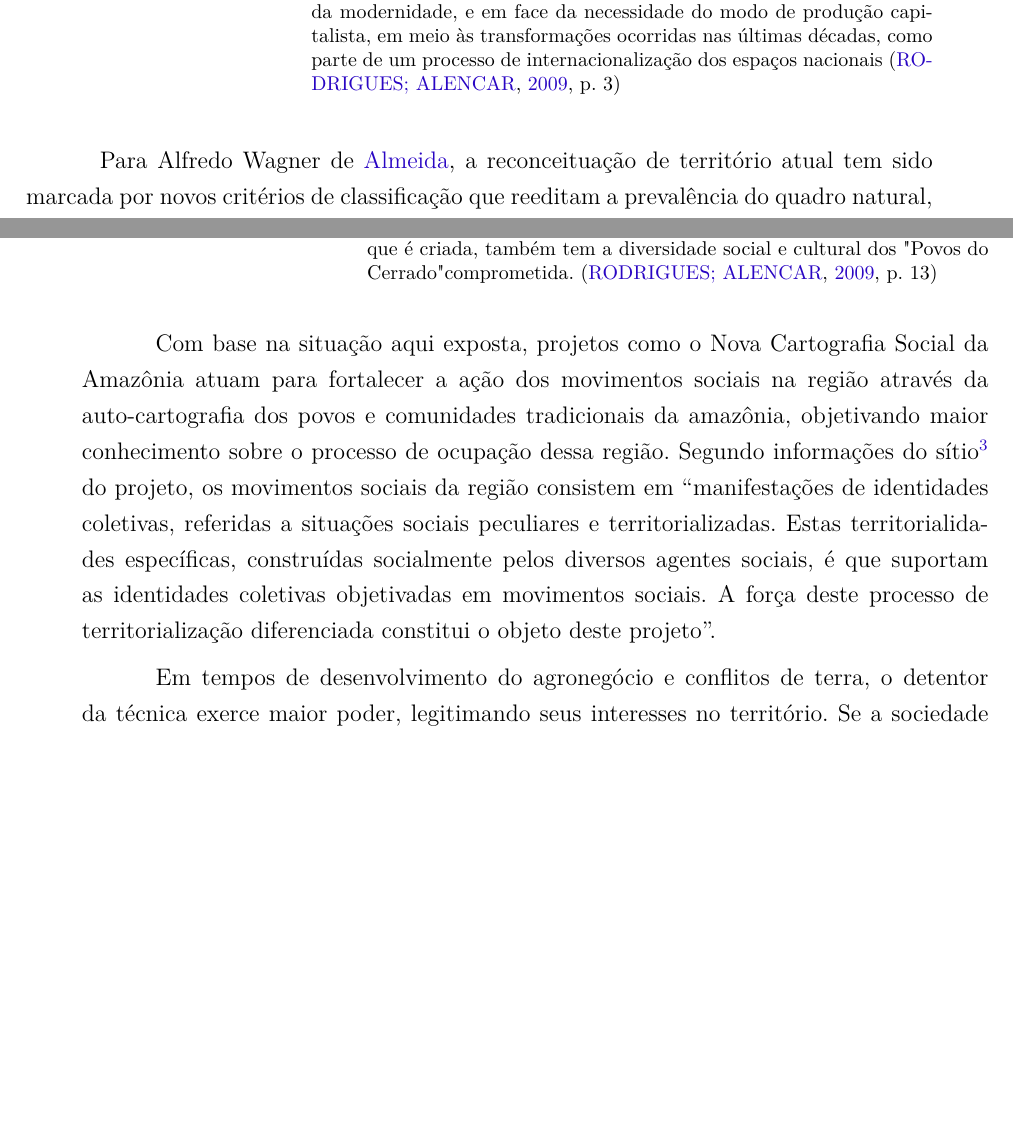
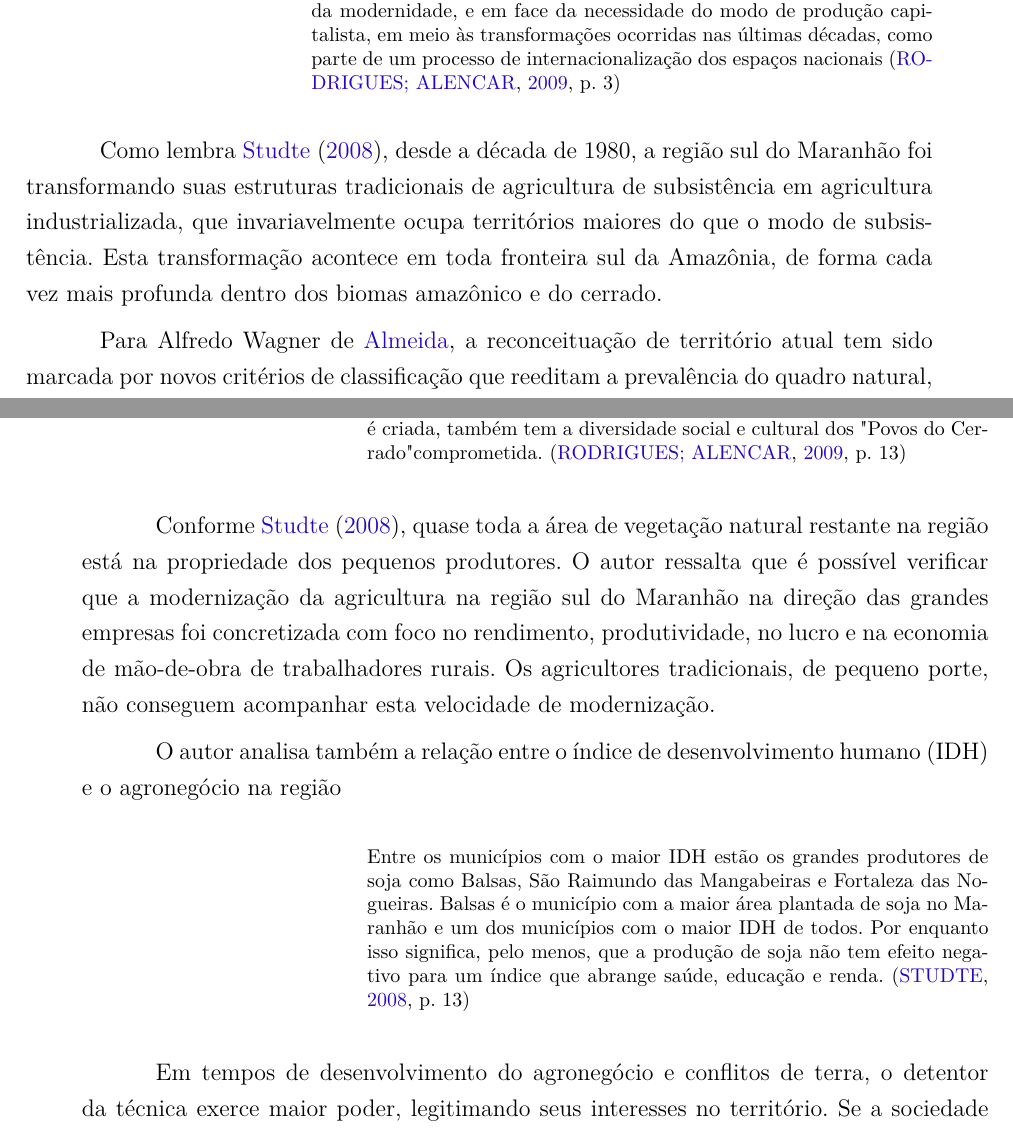
Before and after one commit to eliassouza/mestrado, a LaTeX thesis (projeto/projeto.tex, which reads projeto/introducao.tex): two parts of pages 6 and 7 of 18, joined at a grey line, cut so that both start at the same text, the shorter picture padded with empty space. Compiled offline with pdfLaTeX.

Commit message:
versao nova

```diff
--- a/projeto/introducao.tex
+++ b/projeto/introducao.tex
@@ -18,6 +17,8 @@ Com princípios de produtividade estabelecidos na “Revolução Verde”, o cam
 As modificações que acontecem no espaço agrário maranhense na atualidade são frutos da correlação de forças entre grandes projetos instituídos pelo planejamento estatal como modernizador do espaço maranhense e as populações tradicionais. No Cerrado essa hegemonia pelo território é dada pela tensão entre grandes proprietários e camponeses. A soja adentra esse quadro de modificações e arranjos espaciais como produto da
 modernidade, e em face da necessidade do modo de produção capitalista, em meio às transformações ocorridas nas últimas décadas, como parte de um processo de internacionalização dos espaços nacionais  \cite[p. 3]{rodrigues_alencar}
 \end{citacao}
+
+Como lembra \citeauthoronline{studte2008} (\citeyear{studte2008}), desde a década de 1980, a região sul do Maranhão foi transformando suas estruturas tradicionais de agricultura de subsistência em agricultura industrializada, que invariavelmente ocupa territórios maiores do que o modo de subsistência. Esta transformação acontece em toda fronteira sul da Amazônia, de forma cada vez mais profunda dentro dos biomas amazônico e do cerrado.
 
 Para Alfredo Wagner de \citeauthoronline{almeida}, a reconceituação de território atual tem sido marcada por novos critérios de classificação que reeditam a prevalência do quadro natural, “privilegiando biomas e ecossistemas como delimitadores de "regiões", flexibilizando as normas jurídicas que asseguram os direitos territoriais de povos e comunidades tradicionais e objetivando atender às demandas progressivas de um crescimento econômico baseado principalmente em commodities minerais e agrícolas” \cite{almeida}.
 
@@ -42,8 +43,15 @@ Porém, o projeto de ocupação econômica dos cerrados maranhenses pode ser
 
 \begin{citacao}
-caracterizado pela negação das populações que aí se encontram, com a negação de sua cultura, identidade, e produção. Nos discursos dos programas de financiamento da agricultura da soja os espaços que estes se expandem são tidos como “Áreas de Cerrado Incorporadas ao Processo Produtivo", implicando uma clara concepção de "espaços vazios” [...] O Cerrado acaba sendo devastado pela paisagem homogênea e tecnificada que é criada,  também tem a diversidade social e cultural dos "Povos do Cerrado" comprometida. \cite[p. 13]{rodrigues_alencar}
+pela negação das populações que aí se encontram, com a negação de sua cultura, identidade, e produção. Nos discursos dos programas de financiamento da agricultura da soja os espaços que estes se expandem são tidos como “Áreas de Cerrado Incorporadas ao Processo Produtivo", implicando uma clara concepção de "espaços vazios” [...] O Cerrado acaba sendo devastado pela paisagem homogênea e tecnificada que é criada,  também tem a diversidade social e cultural dos "Povos do Cerrado" comprometida. \cite[p. 13]{rodrigues_alencar}
 \end{citacao}
 
-Com base na situação aqui exposta, projetos como o Nova Cartografia Social da Amazônia atuam para fortalecer a ação dos movimentos sociais na região através da auto-cartografia dos povos e comunidades tradicionais da amazônia, objetivando maior conhecimento sobre o processo de ocupação dessa região. Segundo informações do sítio\footnote{http://www.novacartografiasocial.com/ - Acesso em 10. ago. 2013} do projeto, os movimentos sociais da região consistem em “manifestações de identidades coletivas, referidas a situações sociais peculiares e territorializadas. Estas territorialidades específicas, construídas socialmente pelos diversos agentes sociais, é que suportam as identidades coletivas objetivadas em movimentos sociais. A força deste processo de territorialização diferenciada constitui o objeto deste projeto”.
+Conforme \citeauthoronline{studte2008} (\citeyear{studte2008}), quase toda a área de vegetação natural restante na região está na propriedade dos pequenos produtores. O autor ressalta que  é possível verificar que a modernização da agricultura na região sul do Maranhão na direção das grandes empresas foi concretizada com foco no rendimento, produtividade, no lucro e na economia de mão-de-obra de trabalhadores rurais. Os agricultores tradicionais, de pequeno porte, não conseguem acompanhar esta velocidade de modernização.
+
+O autor analisa também a relação entre o índice de desenvolvimento humano (IDH) e o agronegócio na região
+
+\begin{citacao}
+Entre os municípios com o maior IDH estão os grandes produtores de soja como Balsas, São Raimundo das Mangabeiras e Fortaleza das Nogueiras. Balsas é o município com a maior área plantada de soja no Maranhão e um dos municípios com o maior IDH de todos. Por enquanto isso significa, pelo menos, que a produção de soja não tem efeito negativo para um índice que abrange saúde, educação e renda. \cite[p. 13]{studte2008}
+\end{citacao}
+
 
 Em tempos de desenvolvimento do agronegócio e conflitos de terra, o detentor da técnica exerce maior poder, legitimando seus interesses no território. Se a sociedade está, ainda que de forma seletiva, cada vez mais conectada à rede, acreditamos ser de fundamental importância a possibilidade de conexão dos movimentos sociais da região à rede, para que possam trabalhar com a informação com um potencial parecido com o dos agentes hegemônicos. Dessa forma, propomos um projeto com intenção fortalecer a inclusão dos movimentos sociais nas redes informacionais, permitindo o acesso à técnica pelos menos favorecidos.
--- a/projeto/projeto.tex
+++ b/projeto/projeto.tex
@@ -65,7 +65,7 @@
 \titulo{A técnica a serviço dos movimentos sociais: Combate aos impactos sócio-ambientais do agronegócio na amazônia maranhense}
 \autor{Elias Lima de Souza}
 \local{Campinas, Brasil}
-\data{Setembro de 2013}
+\data{Abril de 2014}
 \instituicao{%
 Universidade Estadual de Campinas
   \par
```
Also changed, not shown: projeto/bibliografia-geral.bib (+8 -0 lines), projeto/projeto.pdf, projeto/introducao.tex (3 more changed lines), 1 other file.
